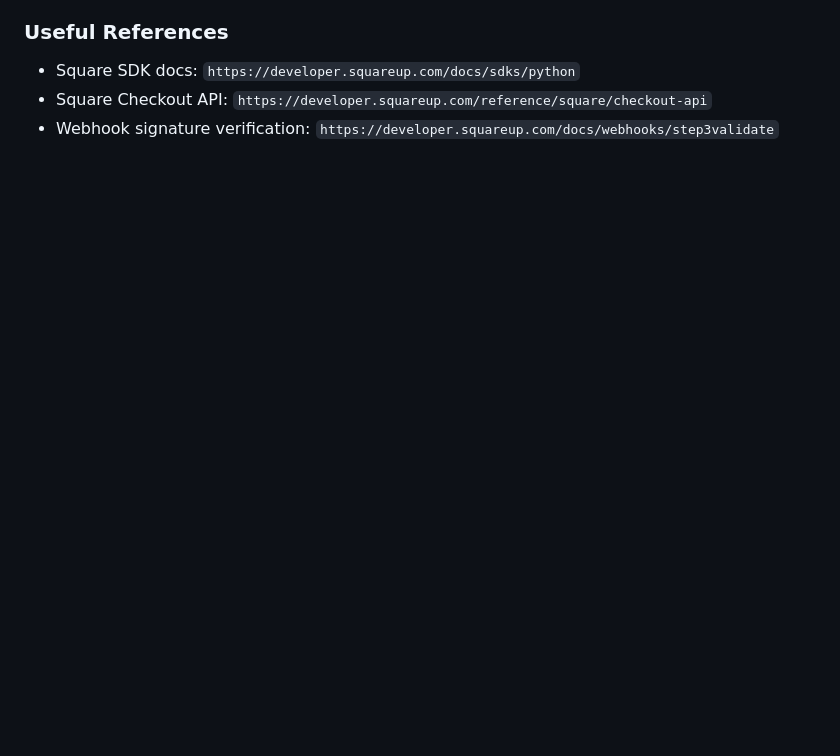
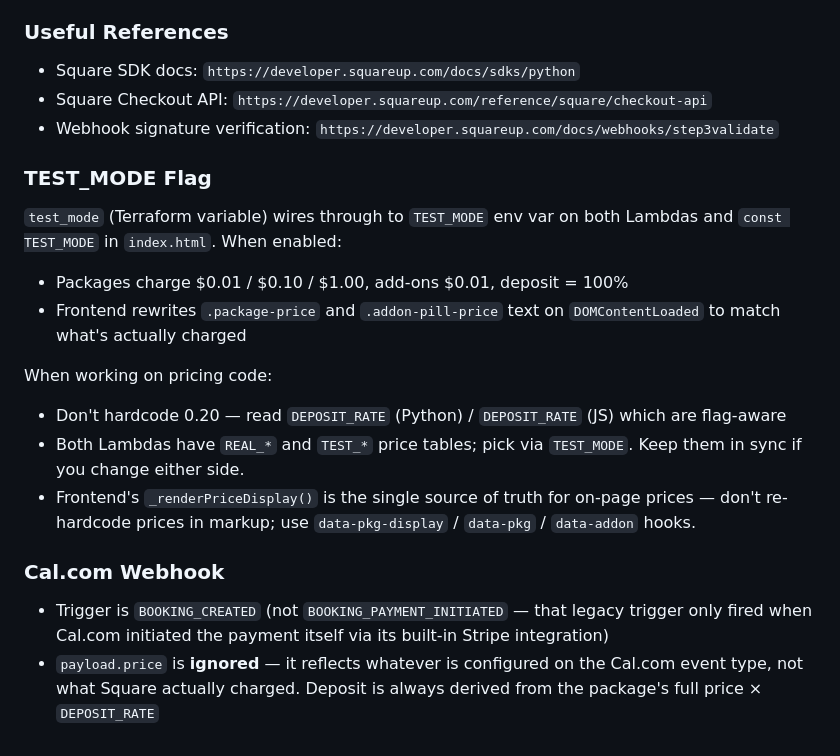
Before and after one commit to WGLewis0721/AGT-2026, a Markdown page: .github/copilot-instructions.md, the part around the change. GitHub-like rendering; blank space fills up the shorter version.

```diff
--- a/.github/copilot-instructions.md
+++ b/.github/copilot-instructions.md
@@ -197,3 +197,30 @@ Output:
 - Square SDK docs: `https://developer.squareup.com/docs/sdks/python`
 - Square Checkout API: `https://developer.squareup.com/reference/square/checkout-api`
 - Webhook signature verification: `https://developer.squareup.com/docs/webhooks/step3validate`
+
+### TEST_MODE Flag
+
+`test_mode` (Terraform variable) wires through to `TEST_MODE` env var on
+both Lambdas and `const TEST_MODE` in `index.html`. When enabled:
+
+- Packages charge $0.01 / $0.10 / $1.00, add-ons $0.01, deposit = 100%
+- Frontend rewrites `.package-price` and `.addon-pill-price` text on
+  `DOMContentLoaded` to match what's actually charged
+
+When working on pricing code:
+- Don't hardcode 0.20 — read `DEPOSIT_RATE` (Python) / `DEPOSIT_RATE`
+  (JS) which are flag-aware
+- Both Lambdas have `REAL_*` and `TEST_*` price tables; pick via
+  `TEST_MODE`. Keep them in sync if you change either side.
+- Frontend's `_renderPriceDisplay()` is the single source of truth for
+  on-page prices — don't re-hardcode prices in markup; use
+  `data-pkg-display` / `data-pkg` / `data-addon` hooks.
+
+### Cal.com Webhook
+
+- Trigger is `BOOKING_CREATED` (not `BOOKING_PAYMENT_INITIATED` — that
+  legacy trigger only fired when Cal.com initiated the payment itself
+  via its built-in Stripe integration)
+- `payload.price` is **ignored** — it reflects whatever is configured on
+  the Cal.com event type, not what Square actually charged. Deposit is
+  always derived from the package's full price × `DEPOSIT_RATE`
```
Also changed, not shown: README.md (+15 -0 lines), docs/system-context.md (+33 -0 lines).
